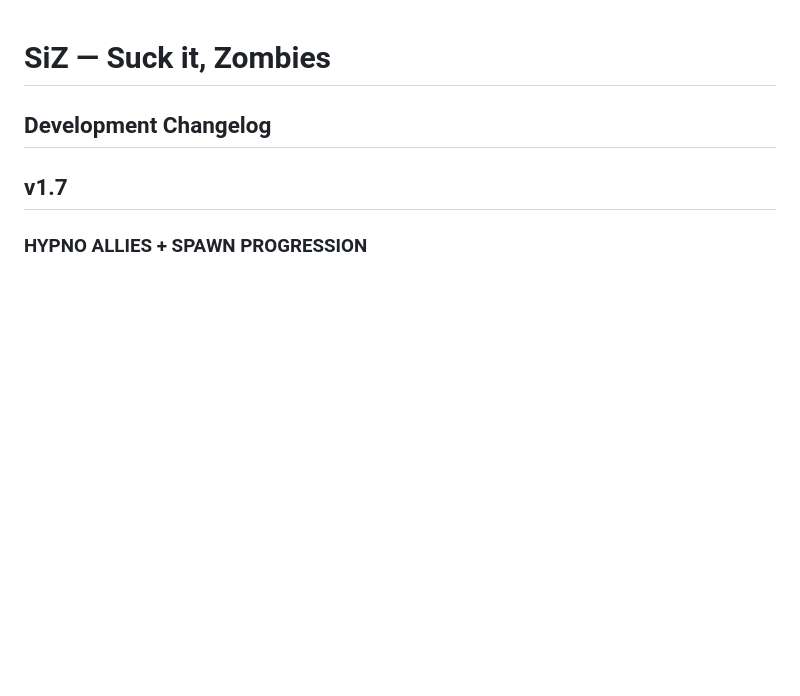
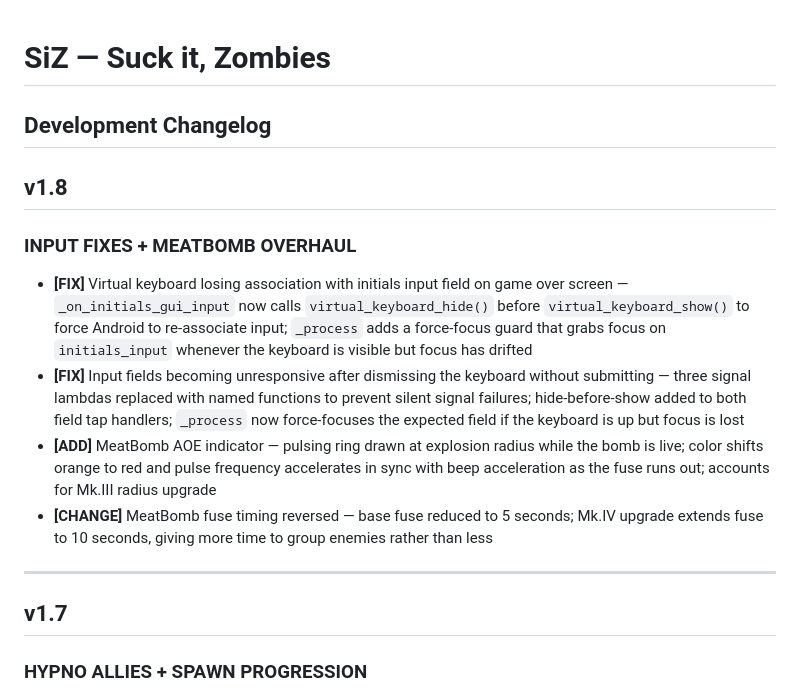
Before and after one commit to oldmanbombin/SuckItZombies, a Markdown page: CHANGELOG.md, the part around one of its changes. Drawn GitHub-style; blank space fills up the shorter version.

Commit message:
Update CHANGELOG.md
1.8

```diff
--- a/CHANGELOG.md
+++ b/CHANGELOG.md
@@ -1,6 +1,15 @@
 # SiZ — Suck it, Zombies
 ## Development Changelog
 
+## v1.8
+### INPUT FIXES + MEATBOMB OVERHAUL
+
+- **[FIX]** Virtual keyboard losing association with initials input field on game over screen — `_on_initials_gui_input` now calls `virtual_keyboard_hide()` before `virtual_keyboard_show()` to force Android to re-associate input; `_process` adds a force-focus guard that grabs focus on `initials_input` whenever the keyboard is visible but focus has drifted
+- **[FIX]** Input fields becoming unresponsive after dismissing the keyboard without submitting — three signal lambdas replaced with named functions to prevent silent signal failures; hide-before-show added to both field tap handlers; `_process` now force-focuses the expected field if the keyboard is up but focus is lost
+- **[ADD]** MeatBomb AOE indicator — pulsing ring drawn at explosion radius while the bomb is live; color shifts orange to red and pulse frequency accelerates in sync with beep acceleration as the fuse runs out; accounts for Mk.III radius upgrade
+- **[CHANGE]** MeatBomb fuse timing reversed — base fuse reduced to 5 seconds; Mk.IV upgrade extends fuse to 10 seconds, giving more time to group enemies rather than less
+
+---
 ## v1.7
 ### HYPNO ALLIES + SPAWN PROGRESSION
 
```
Also changed, not shown: other parts of CHANGELOG.md (+1 -1 lines).
